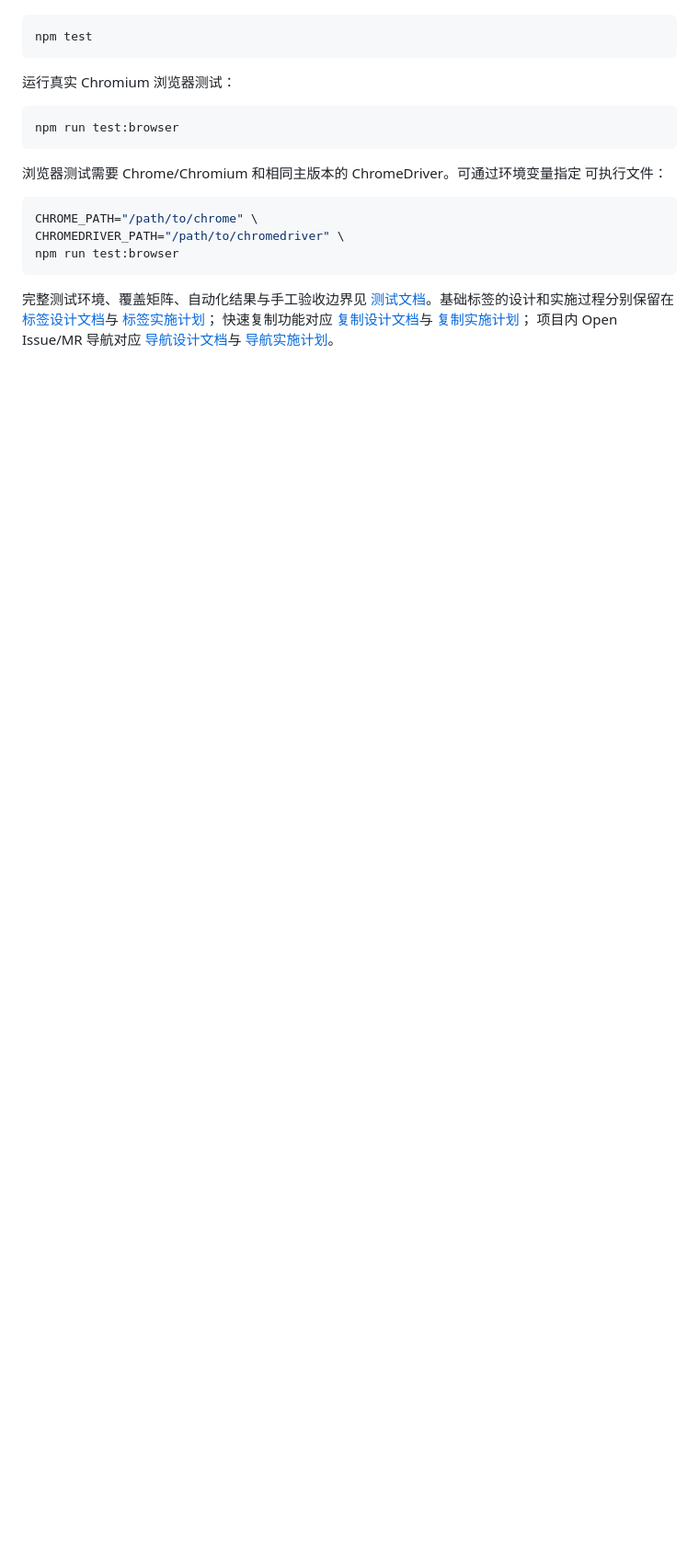
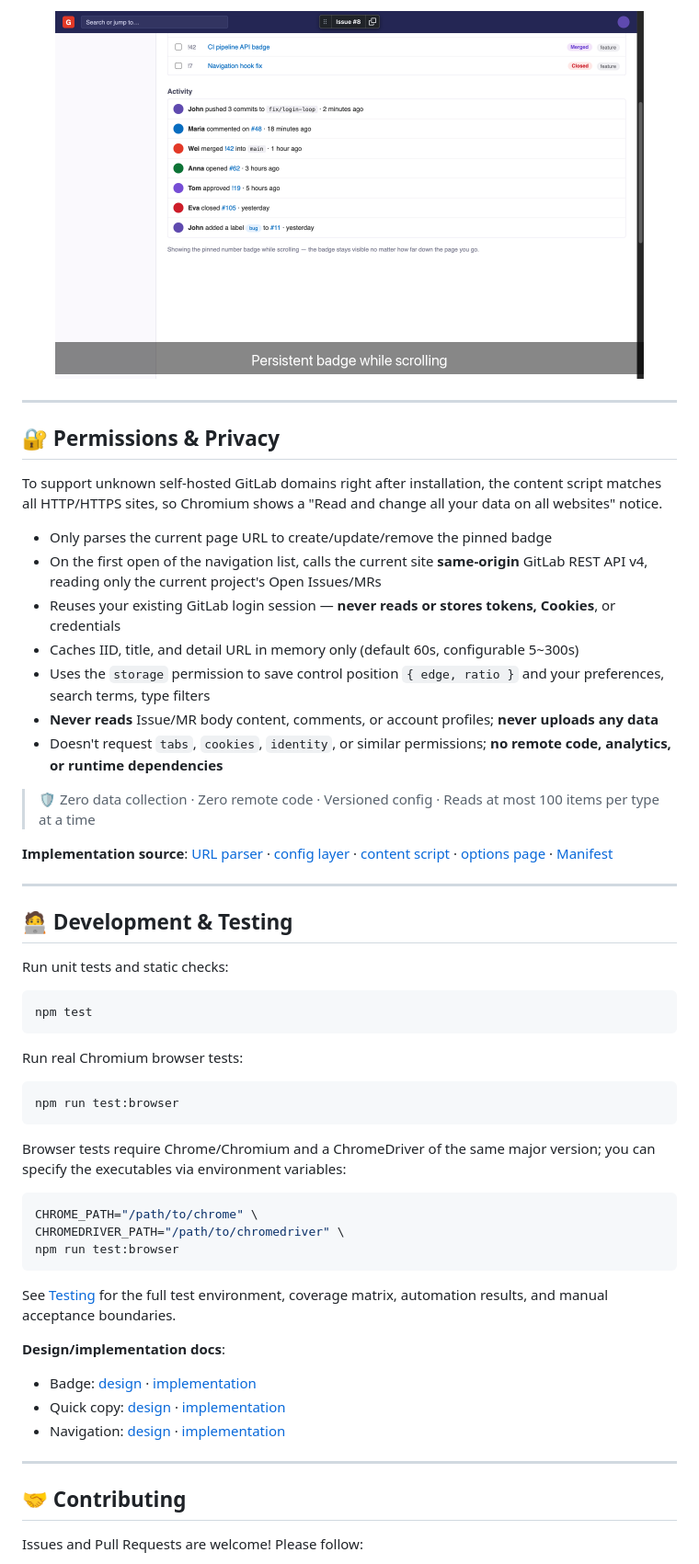
Before and after one commit to jason1105/chrome-show-issue-and-mr-no, a Markdown page: README.md, the part around one of its changes. Shown at 92% size. Rendered like a GitHub page; pictures changed too: screenshots/store/05-badge-scroll.png (added); blank space fills up the shorter version.

````diff
--- a/README.md
+++ b/README.md
@@ -143,16 +153,42 @@ http://<self-hosted>/<namespace>/<project>/-/merge_requests/<iid>
+<p align="center">
+  <img src="screenshots/store/05-badge-scroll.png" alt="Floating badge on scroll" width="90%" />
+</p>
+
+---
+
+## 🔐 Permissions & Privacy
+
+To support unknown self-hosted GitLab domains right after installation, the content script matches all HTTP/HTTPS sites, so Chromium shows a "Read and change all your data on all websites" notice.
+
+- Only parses the current page URL to create/update/remove the pinned badge
+- On the first open of the navigation list, calls the current site **same-origin** GitLab REST API v4, reading only the current project's Open Issues/MRs
+- Reuses your existing GitLab login session — **never reads or stores tokens, Cookies**, or credentials
+- Caches IID, title, and detail URL in memory only (default 60s, configurable 5~300s)
+- Uses the `storage` permission to save control position `{ edge, ratio }` and your preferences, search terms, type filters
+- **Never reads** Issue/MR body content, comments, or account profiles; **never uploads any data**
+- Doesn't request `tabs`, `cookies`, `identity`, or similar permissions; **no remote code, analytics, or runtime dependencies**
+
+> 🛡️ Zero data collection · Zero remote code · Versioned config · Reads at most 100 items per type at a time
+
+**Implementation source**: [URL parser](src/parser.js) · [config layer](src/config.js) · [content script](src/content.js) · [options page](src/options.html) · [Manifest](manifest.json)
+
+---
+
+## 🧑‍💻 Development & Testing
+
+Run unit tests and static checks:
 
 ```bash
 npm test
 ```
 
-运行真实 Chromium 浏览器测试：
+Run real Chromium browser tests:
 
 ```bash
 npm run test:browser
 ```
 
-浏览器测试需要 Chrome/Chromium 和相同主版本的 ChromeDriver。可通过环境变量指定
-可执行文件：
+Browser tests require Chrome/Chromium and a ChromeDriver of the same major version; you can specify the executables via environment variables:
 
 ```bash
 CHROME_PATH="/path/to/chrome" \
@@ -160,13 +196,17 @@ CHROMEDRIVER_PATH="/path/to/chromedriver" \
 npm run test:browser
 ```
 
-完整测试环境、覆盖矩阵、自动化结果与手工验收边界见
-[测试文档](docs/testing.md)。基础标签的设计和实施过程分别保留在
-[标签设计文档](docs/superpowers/specs/2026-07-29-gitlab-reference-badge-design.md)与
-[标签实施计划](docs/superpowers/plans/2026-07-30-gitlab-reference-badge-implementation.md)；
-快速复制功能对应
-[复制设计文档](docs/superpowers/specs/2026-07-31-gitlab-reference-quick-copy-design.md)与
-[复制实施计划](docs/superpowers/plans/2026-07-31-gitlab-reference-quick-copy-implementation.md)；
-项目内 Open Issue/MR 导航对应
-[导航设计文档](docs/superpowers/specs/2026-07-31-gitlab-open-items-navigation-design.md)与
-[导航实施计划](docs/superpowers/plans/2026-07-31-gitlab-open-items-navigation-implementation.md)。
+See [Testing](docs/testing.md) for the full test environment, coverage matrix, automation results, and manual acceptance boundaries.
+
+**Design/implementation docs**:
+
+- Badge: [design](docs/superpowers/specs/2026-07-29-gitlab-reference-badge-design.md) · [implementation](docs/superpowers/plans/2026-07-30-gitlab-reference-badge-implementation.md)
+- Quick copy: [design](docs/superpowers/specs/2026-07-31-gitlab-reference-quick-copy-design.md) · [implementation](docs/superpowers/plans/2026-07-31-gitlab-reference-quick-copy-implementation.md)
+- Navigation: [design](docs/superpowers/specs/2026-07-31-gitlab-open-items-navigation-design.md) · [implementation](docs/superpowers/plans/2026-07-31-gitlab-open-items-navigation-implementation.md)
+
+---
+
+## 🤝 Contributing
+
+Issues and Pull Requests are welcome! Please follow:
+
````
Also changed, not shown: other parts of README.md (+135 -107 lines), README.zh-CN.md (added, +230 -0 lines), screenshots/store/01-main-panel.png (added), screenshots/store/02-panel-state-filter.png (added), screenshots/store/03-panel-search.png (added), screenshots/store/04-options-page.png (added).
